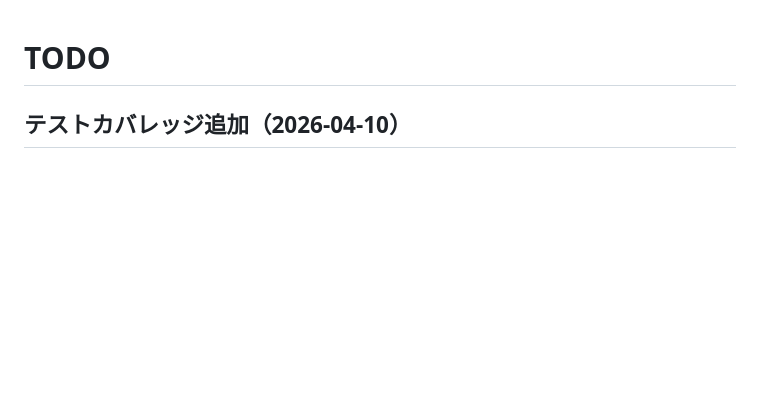
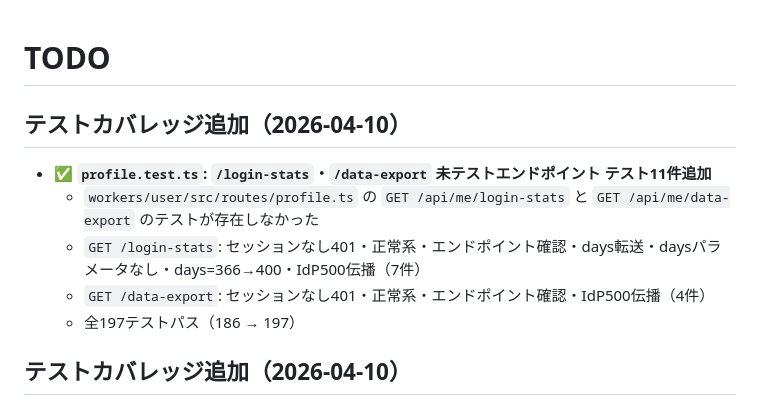
Before and after one commit to g-kari/0g0-id, a Markdown page: TODO.md, the part around the change. GitHub-like rendering; blank space fills up the shorter version.

Commit message:
ドキュメント更新: profile /login-stats・/data-export テスト追加をTODO.mdに記録

```diff
--- a/TODO.md
+++ b/TODO.md
@@ -1,4 +1,12 @@
 # TODO
+
+## テストカバレッジ追加（2026-04-10）
+
+- ✅ **`profile.test.ts`: `/login-stats`・`/data-export` 未テストエンドポイント テスト11件追加**
+  - `workers/user/src/routes/profile.ts` の `GET /api/me/login-stats` と `GET /api/me/data-export` のテストが存在しなかった
+  - `GET /login-stats`: セッションなし401・正常系・エンドポイント確認・days転送・daysパラメータなし・days=366→400・IdP500伝播（7件）
+  - `GET /data-export`: セッションなし401・正常系・エンドポイント確認・IdP500伝播（4件）
+  - 全197テストパス（186 → 197）
 
 ## テストカバレッジ追加（2026-04-10）
 
```
